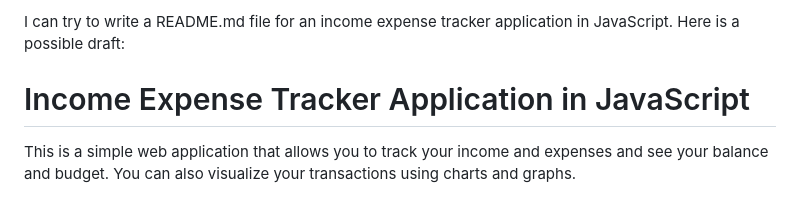
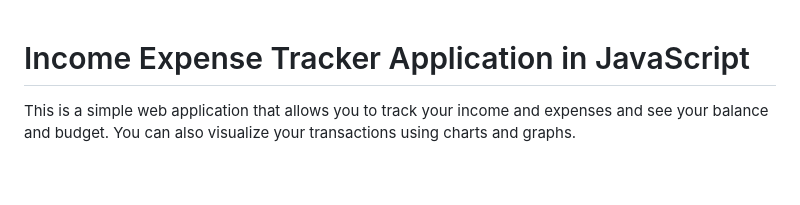
Before and after one commit to yucel1993/Java-Script, a Markdown page: Income-App-ofAssistant/README.md, the part around the change printed below. Drawn GitHub-style; blank space fills up the shorter version.

```diff
--- a/Income-App-ofAssistant/README.md
+++ b/Income-App-ofAssistant/README.md
@@ -1,4 +1,4 @@
-I can try to write a README.md file for an income expense tracker application in JavaScript. Here is a possible draft:
+
 
 # Income Expense Tracker Application in JavaScript
 
```
Also changed, not shown: other parts of Income-App-ofAssistant/README.md (+2 -0 lines).
